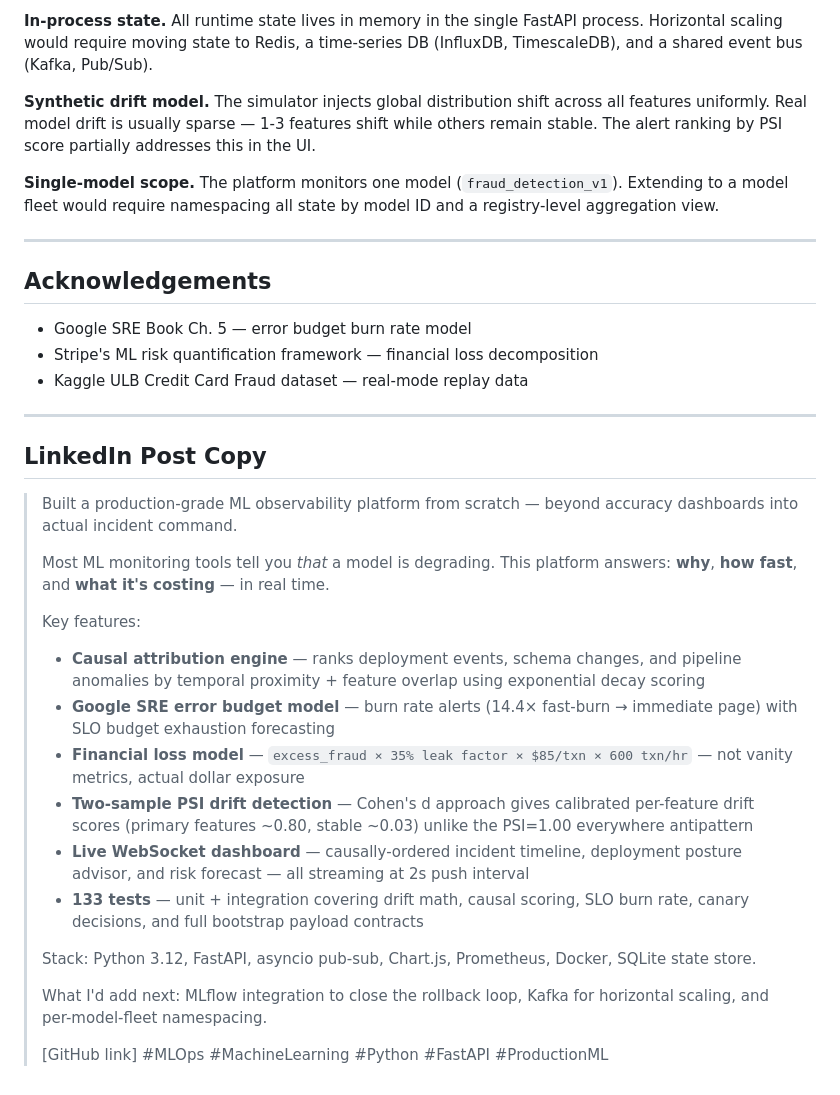
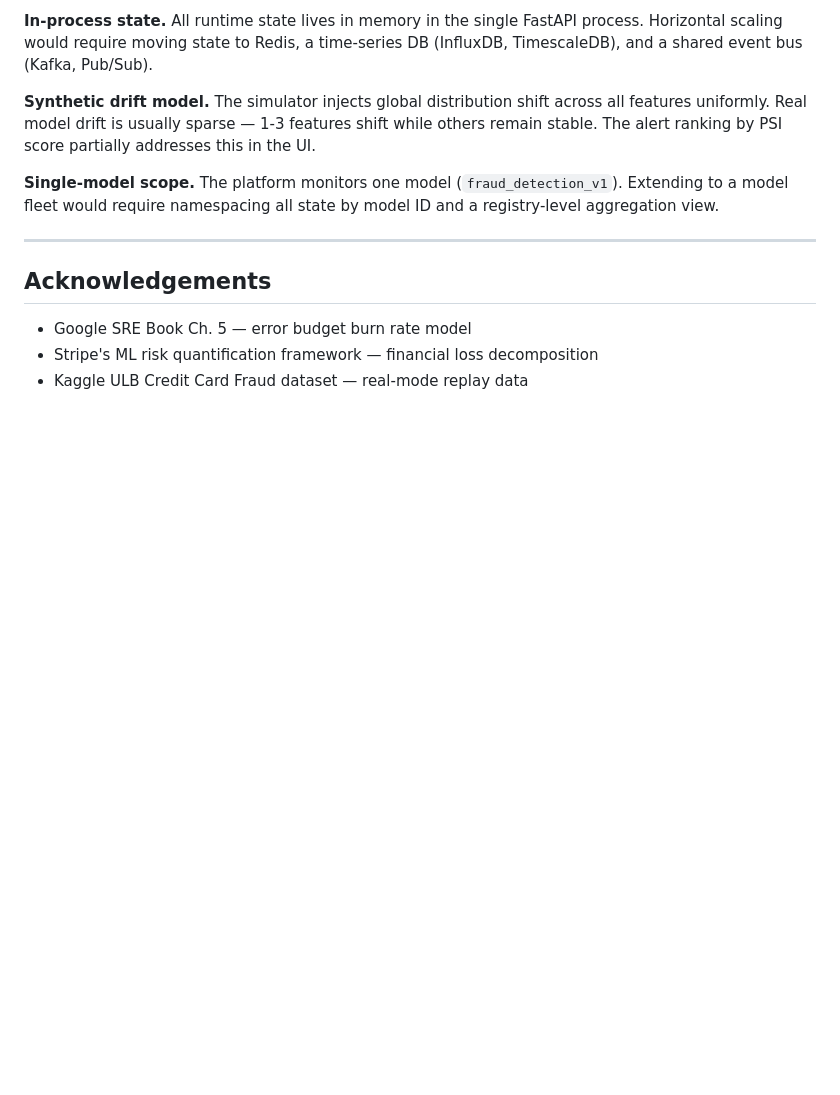
Before and after one commit to satish48/causally-aware-ml-reliability, a Markdown page: README.md, the part around the change. Drawn GitHub-style; blank space fills up the shorter version.

Commit message:
docs: remove draft LinkedIn copy from README

```diff
--- a/README.md
+++ b/README.md
@@ -195,25 +195,3 @@ The test suite covers:
 - Google SRE Book Ch. 5 — error budget burn rate model
 - Stripe's ML risk quantification framework — financial loss decomposition
 - Kaggle ULB Credit Card Fraud dataset — real-mode replay data
-
----
-
-## LinkedIn Post Copy
-
-> Built a production-grade ML observability platform from scratch — beyond accuracy dashboards into actual incident command.
->
-> Most ML monitoring tools tell you *that* a model is degrading. This platform answers: **why**, **how fast**, and **what it's costing** — in real time.
->
-> Key features:
-> - **Causal attribution engine** — ranks deployment events, schema changes, and pipeline anomalies by temporal proximity + feature overlap using exponential decay scoring
-> - **Google SRE error budget model** — burn rate alerts (14.4× fast-burn → immediate page) with SLO budget exhaustion forecasting
-> - **Financial loss model** — `excess_fraud × 35% leak factor × $85/txn × 600 txn/hr` — not vanity metrics, actual dollar exposure
-> - **Two-sample PSI drift detection** — Cohen's d approach gives calibrated per-feature drift scores (primary features ~0.80, stable ~0.03) unlike the PSI=1.00 everywhere antipattern
-> - **Live WebSocket dashboard** — causally-ordered incident timeline, deployment posture advisor, and risk forecast — all streaming at 2s push interval
-> - **133 tests** — unit + integration covering drift math, causal scoring, SLO burn rate, canary decisions, and full bootstrap payload contracts
->
-> Stack: Python 3.12, FastAPI, asyncio pub-sub, Chart.js, Prometheus, Docker, SQLite state store.
->
-> What I'd add next: MLflow integration to close the rollback loop, Kafka for horizontal scaling, and per-model-fleet namespacing.
->
-> [GitHub link] #MLOps #MachineLearning #Python #FastAPI #ProductionML
```
